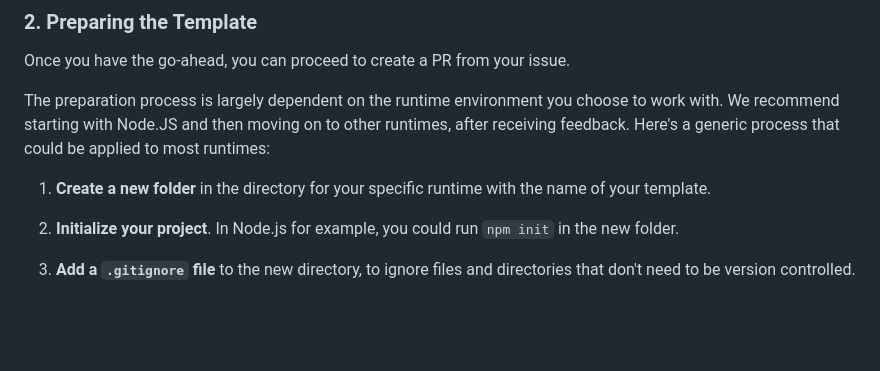
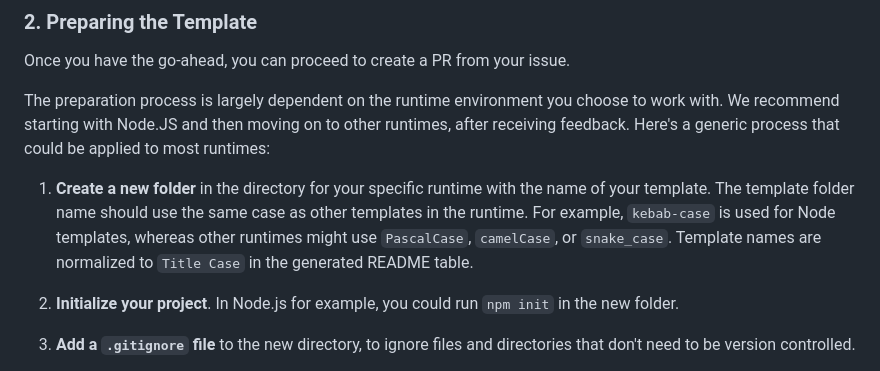
Before and after one commit to appwrite/templates, a Markdown page: CONTRIBUTING.md, the part around the change. Rendered like a GitHub page; blank space fills up the shorter version.

Commit message:
docs: document template naming case

```diff
--- a/CONTRIBUTING.md
+++ b/CONTRIBUTING.md
@@ -105,6 +105,7 @@ Once you have the go-ahead, you can proceed to create a PR from your issue.
 The preparation process is largely dependent on the runtime environment you choose to work with. We recommend starting with Node.JS and then moving on to other runtimes, after receiving feedback. Here's a generic process that could be applied to most runtimes:
 
 1. **Create a new folder** in the directory for your specific runtime with the name of your template.
+The template folder name should use the same case as other templates in the runtime. For example, `kebab-case` is used for Node templates, whereas other runtimes might use `PascalCase`, `camelCase`, or `snake_case`. Template names are normalized to `Title Case` in the generated README table.
 
 2. **Initialize your project**. In Node.js for example, you could run `npm init` in the new folder.
 
```
